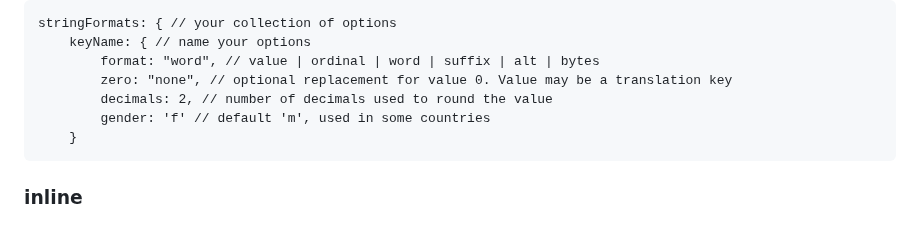
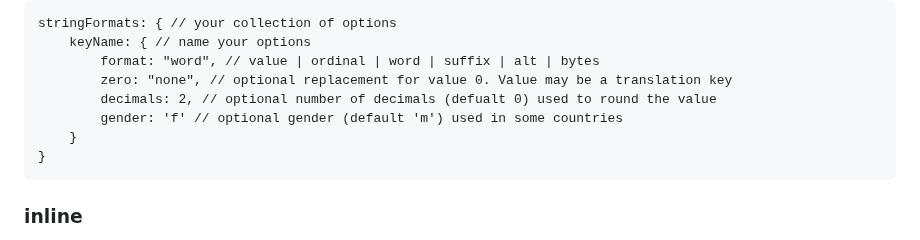
Before and after one commit to Design-Dude/ddLocale, a Markdown page: README.md, the part around the change. Rendered like a GitHub page.

````diff
--- a/README.md
+++ b/README.md
@@ -146,9 +146,10 @@ stringFormats: { // your collection of options
 	keyName: { // name your options
 		format: "word", // value | ordinal | word | suffix | alt | bytes
 		zero: "none", // optional replacement for value 0. Value may be a translation key
-		decimals: 2, // number of decimals used to round the value
-		gender: 'f' // default 'm', used in some countries
+		decimals: 2, // optional number of decimals (defualt 0) used to round the value
+		gender: 'f' // optional gender (default 'm') used in some countries
 	}
+}
 ```
 
 ### inline
````
